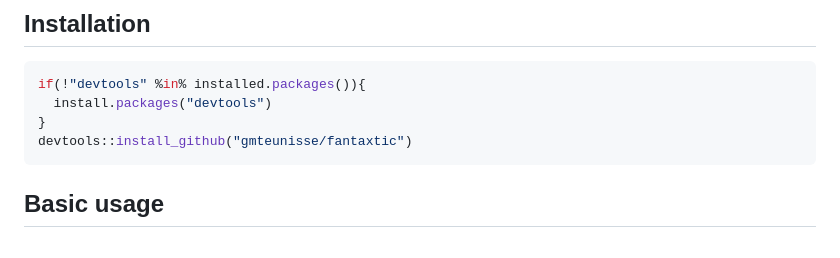
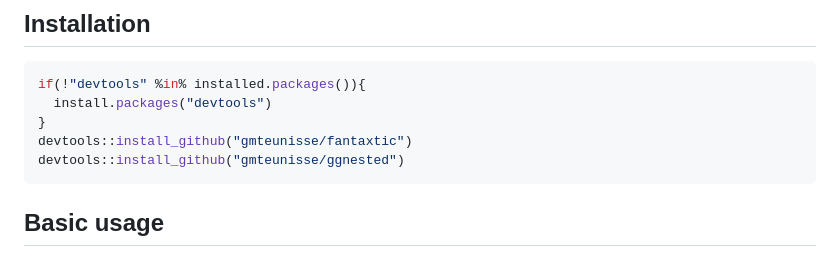
Before and after one commit to gmteunisse/fantaxtic, a Markdown page: README.md, the part around the change. GitHub-like rendering.

````diff
--- a/README.md
+++ b/README.md
@@ -30,6 +30,7 @@ if(!"devtools" %in% installed.packages()){
   install.packages("devtools")
 }
 devtools::install_github("gmteunisse/fantaxtic")
+devtools::install_github("gmteunisse/ggnested")
 ```
 
 ## Basic usage
````
